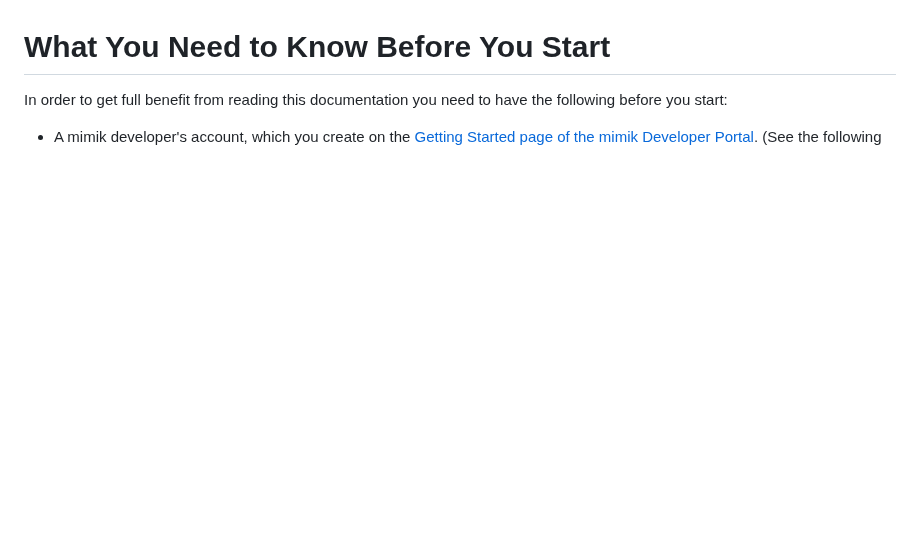
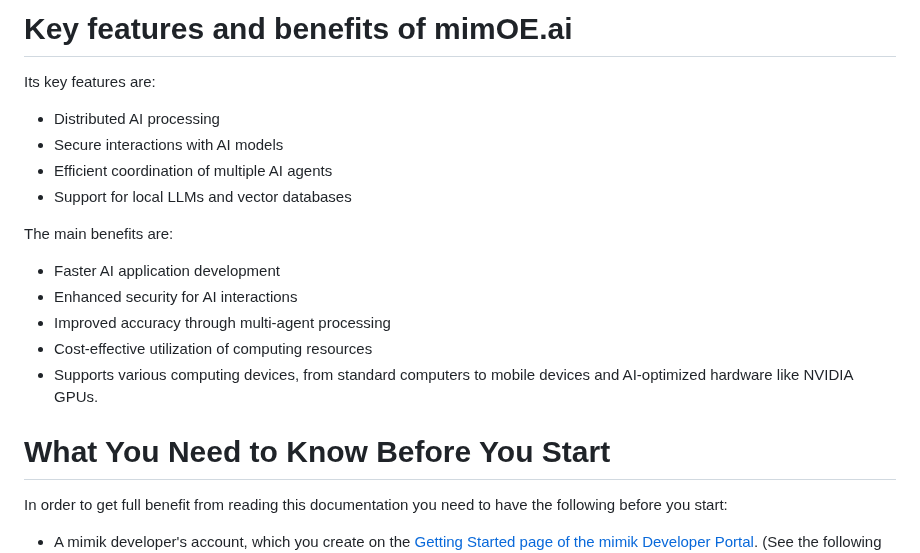
Before and after one commit to mimik-mimOE-ai/mimOE-ai-developer-guide, a Markdown page: readme.md, the part around one of its changes. Drawn GitHub-style; blank space fills up the shorter version.

```diff
--- a/readme.md
+++ b/readme.md
@@ -56,4 +62,20 @@ From a developer's point of view, the important thing to understand about mimOE.
 
+# Key features and benefits of mimOE.ai #
+
+Its key features are:
+
+* Distributed AI processing
+* Secure interactions with AI models
+* Efficient coordination of multiple AI agents
+* Support for local LLMs and vector databases
+
+The main benefits are:
+
+* Faster AI application development
+* Enhanced security for AI interactions
+* Improved accuracy through multi-agent processing
+* Cost-effective utilization of computing resources
+* Supports various computing devices, from standard computers to mobile devices and AI-optimized hardware like NVIDIA GPUs.
 
 # What You Need to Know Before You Start
 
```
Also changed, not shown: other parts of readme.md (+18 -12 lines).
